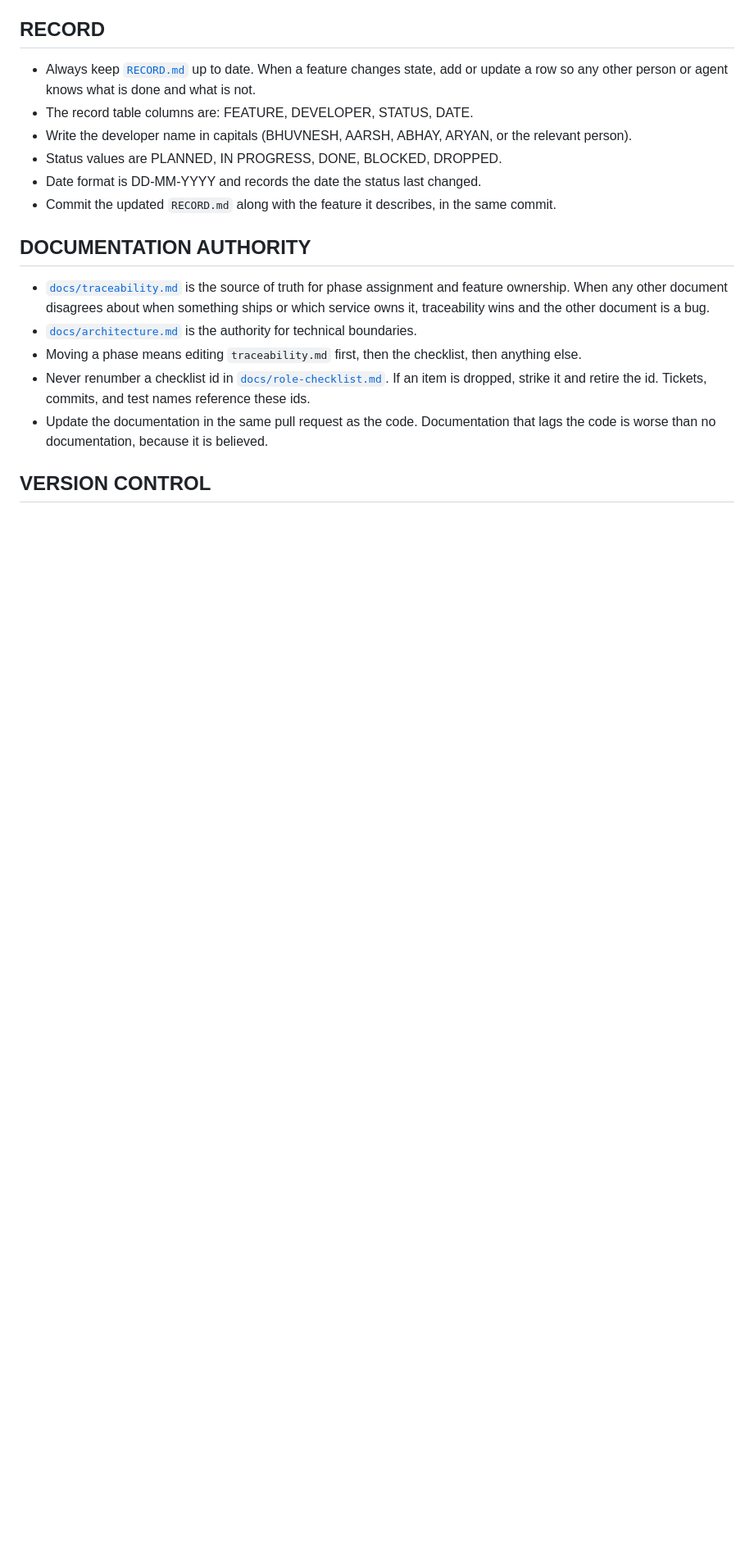
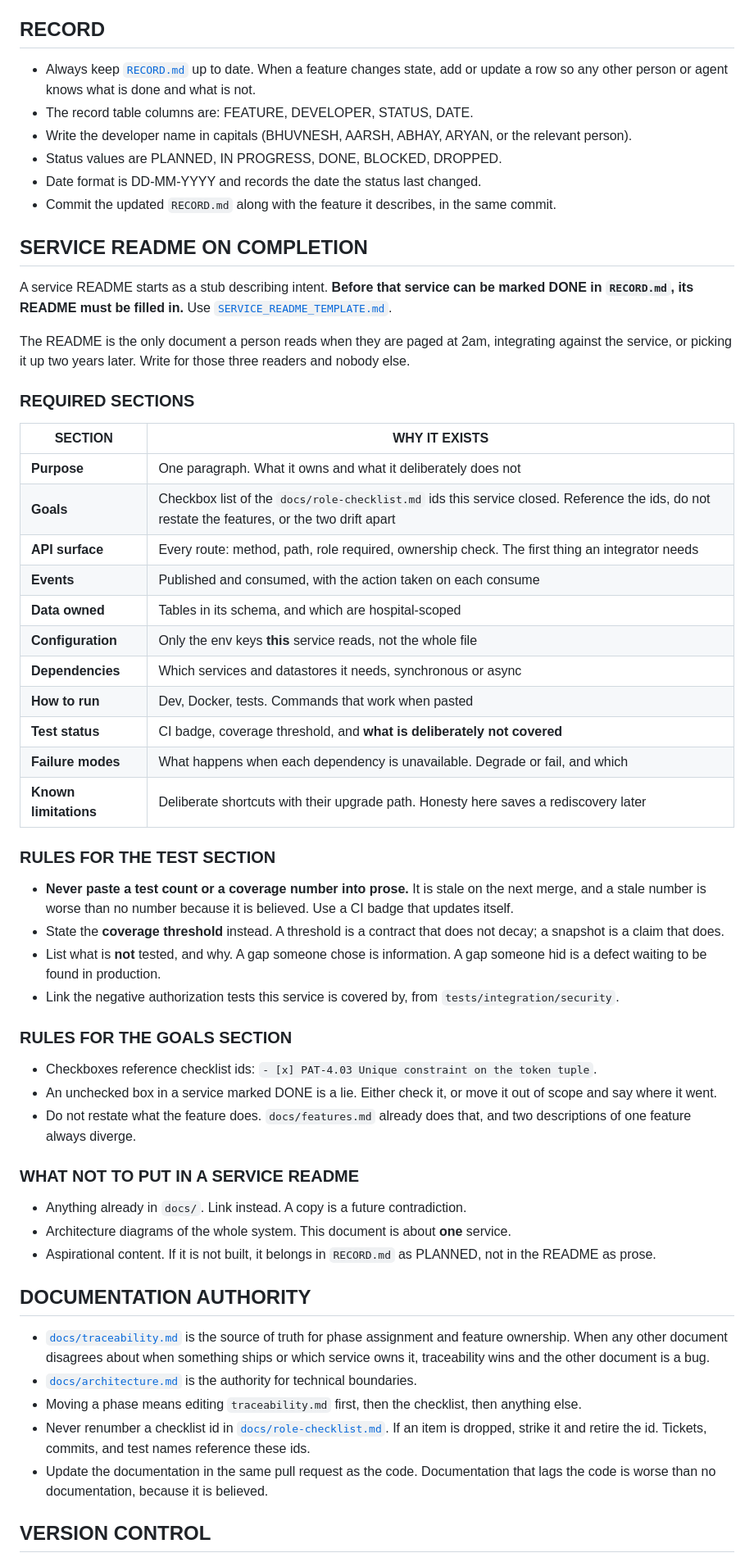
Before and after one commit to MasterBhuvnesh/hospital.ms.ai, a Markdown page: .github/RULES.md, the part around the change. Shown at 82% size. GitHub-like rendering; blank space fills up the shorter version.

```diff
--- a/.github/RULES.md
+++ b/.github/RULES.md
@@ -33,6 +33,47 @@ Rules any person or agent must follow when working in this repository.
 - Status values are PLANNED, IN PROGRESS, DONE, BLOCKED, DROPPED.
 - Date format is DD-MM-YYYY and records the date the status last changed.
 - Commit the updated `RECORD.md` along with the feature it describes, in the same commit.
+
+## SERVICE README ON COMPLETION
+
+A service README starts as a stub describing intent. **Before that service can be marked DONE in `RECORD.md`, its README must be filled in.** Use [`SERVICE_README_TEMPLATE.md`](SERVICE_README_TEMPLATE.md).
+
+The README is the only document a person reads when they are paged at 2am, integrating against the service, or picking it up two years later. Write for those three readers and nobody else.
+
+### REQUIRED SECTIONS
+
+| SECTION | WHY IT EXISTS |
+| ------- | ------------- |
+| **Purpose** | One paragraph. What it owns and what it deliberately does not |
+| **Goals** | Checkbox list of the `docs/role-checklist.md` ids this service closed. Reference the ids, do not restate the features, or the two drift apart |
+| **API surface** | Every route: method, path, role required, ownership check. The first thing an integrator needs |
+| **Events** | Published and consumed, with the action taken on each consume |
+| **Data owned** | Tables in its schema, and which are hospital-scoped |
+| **Configuration** | Only the env keys **this** service reads, not the whole file |
+| **Dependencies** | Which services and datastores it needs, synchronous or async |
+| **How to run** | Dev, Docker, tests. Commands that work when pasted |
+| **Test status** | CI badge, coverage threshold, and **what is deliberately not covered** |
+| **Failure modes** | What happens when each dependency is unavailable. Degrade or fail, and which |
+| **Known limitations** | Deliberate shortcuts with their upgrade path. Honesty here saves a rediscovery later |
+
+### RULES FOR THE TEST SECTION
+
+- **Never paste a test count or a coverage number into prose.** It is stale on the next merge, and a stale number is worse than no number because it is believed. Use a CI badge that updates itself.
+- State the **coverage threshold** instead. A threshold is a contract that does not decay; a snapshot is a claim that does.
+- List what is **not** tested, and why. A gap someone chose is information. A gap someone hid is a defect waiting to be found in production.
+- Link the negative authorization tests this service is covered by, from `tests/integration/security`.
+
+### RULES FOR THE GOALS SECTION
+
+- Checkboxes reference checklist ids: `- [x] PAT-4.03 Unique constraint on the token tuple`.
+- An unchecked box in a service marked DONE is a lie. Either check it, or move it out of scope and say where it went.
+- Do not restate what the feature does. `docs/features.md` already does that, and two descriptions of one feature always diverge.
+
+### WHAT NOT TO PUT IN A SERVICE README
+
+- Anything already in `docs/`. Link instead. A copy is a future contradiction.
+- Architecture diagrams of the whole system. This document is about **one** service.
+- Aspirational content. If it is not built, it belongs in `RECORD.md` as PLANNED, not in the README as prose.
 
 ## DOCUMENTATION AUTHORITY
 
```
Also changed, not shown: .github/RECORD.md (+1 -0 lines), .github/SERVICE_README_TEMPLATE.md (added, +147 -0 lines).
